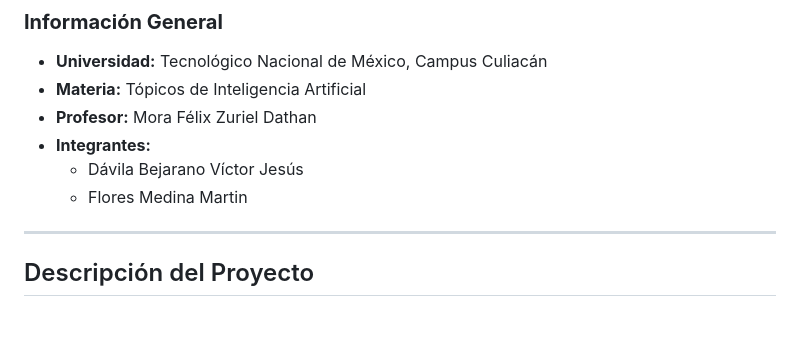
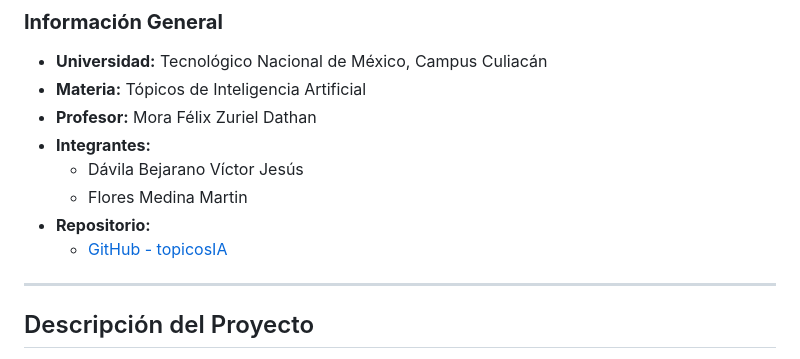
Before and after one commit to MartinMFM/topicosIA, a Markdown page: Unidad3/TareaValidacionAG/README.md, the part around the change. Rendered like a GitHub page; blank space fills up the shorter version.

```diff
--- a/Unidad3/TareaValidacionAG/README.md
+++ b/Unidad3/TareaValidacionAG/README.md
@@ -10,6 +10,8 @@
 - **Integrantes:**
   - Dávila Bejarano Víctor Jesús
   - Flores Medina Martin
+- **Repositorio:**
+  - [GitHub - topicosIA](https://github.com/MartinMFM/topicosIA)
 
 ---
 
```
